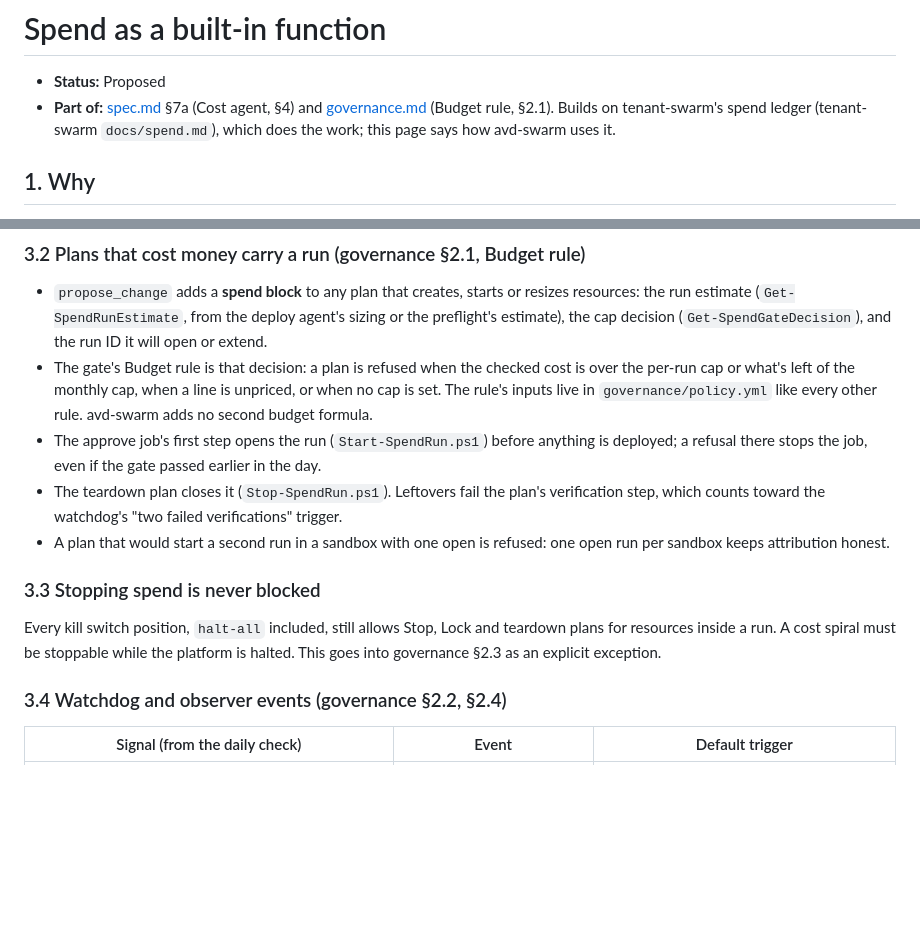
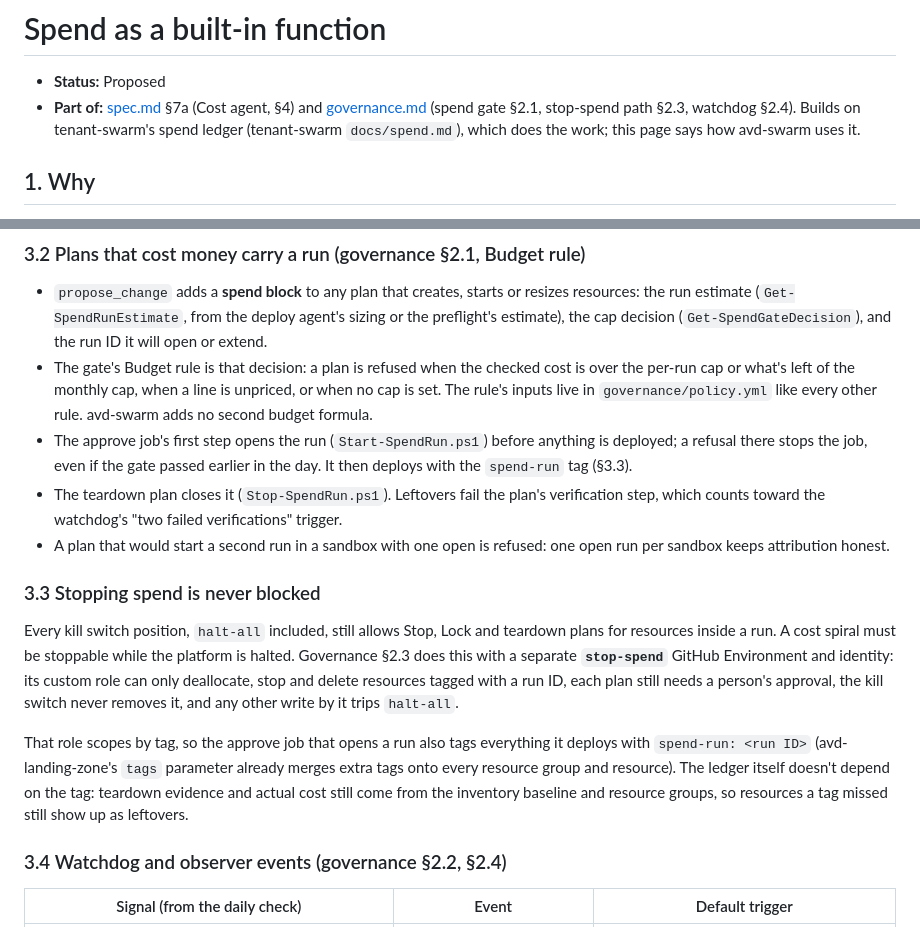
Before and after one commit to avd-ops/avd-swarm, a Markdown page: docs/spend.md, 2 parts joined by grey strips. Rendered like a GitHub page; blank space fills up the shorter version.

Commit message:
spend.md: name the stop-spend environment and tag runs for it
Co-Authored-By: Claude Opus 5.5 (1M context) <noreply@anthropic.com>
Claude-Session: https://claude.ai/code/session_019gefQY1WH6MZvFn1ABqaaJ

```diff
--- a/docs/spend.md
+++ b/docs/spend.md
@@ -1,7 +1,7 @@
 # Spend as a built-in function
 
 - **Status:** Proposed
-- **Part of:** [spec.md](spec.md) §7a (Cost agent, §4) and [governance.md](governance.md) (Budget rule, §2.1). Builds on tenant-swarm's spend ledger (tenant-swarm `docs/spend.md`), which does the work; this page says how avd-swarm uses it.
+- **Part of:** [spec.md](spec.md) §7a (Cost agent, §4) and [governance.md](governance.md) (spend gate §2.1, stop-spend path §2.3, watchdog §2.4). Builds on tenant-swarm's spend ledger (tenant-swarm `docs/spend.md`), which does the work; this page says how avd-swarm uses it.
 
 ## 1. Why
 
@@ -27,12 +27,14 @@ Reads the ledger and Cost Management, read-only. Questions it answers with evide
 ### 3.2 Plans that cost money carry a run (governance §2.1, Budget rule)
 - `propose_change` adds a **spend block** to any plan that creates, starts or resizes resources: the run estimate (`Get-SpendRunEstimate`, from the deploy agent's sizing or the preflight's estimate), the cap decision (`Get-SpendGateDecision`), and the run ID it will open or extend.
 - The gate's Budget rule is that decision: a plan is refused when the checked cost is over the per-run cap or what's left of the monthly cap, when a line is unpriced, or when no cap is set. The rule's inputs live in `governance/policy.yml` like every other rule. avd-swarm adds no second budget formula.
-- The approve job's first step opens the run (`Start-SpendRun.ps1`) before anything is deployed; a refusal there stops the job, even if the gate passed earlier in the day.
+- The approve job's first step opens the run (`Start-SpendRun.ps1`) before anything is deployed; a refusal there stops the job, even if the gate passed earlier in the day. It then deploys with the `spend-run` tag (§3.3).
 - The teardown plan closes it (`Stop-SpendRun.ps1`). Leftovers fail the plan's verification step, which counts toward the watchdog's "two failed verifications" trigger.
 - A plan that would start a second run in a sandbox with one open is refused: one open run per sandbox keeps attribution honest.
 
 ### 3.3 Stopping spend is never blocked
-Every kill switch position, `halt-all` included, still allows Stop, Lock and teardown plans for resources inside a run. A cost spiral must be stoppable while the platform is halted. This goes into governance §2.3 as an explicit exception.
+Every kill switch position, `halt-all` included, still allows Stop, Lock and teardown plans for resources inside a run. A cost spiral must be stoppable while the platform is halted. Governance §2.3 does this with a separate **`stop-spend`** GitHub Environment and identity: its custom role can only deallocate, stop and delete resources tagged with a run ID, each plan still needs a person's approval, the kill switch never removes it, and any other write by it trips `halt-all`.
+
+That role scopes by tag, so the approve job that opens a run also tags everything it deploys with `spend-run: <run ID>` (avd-landing-zone's `tags` parameter already merges extra tags onto every resource group and resource). The ledger itself doesn't depend on the tag: teardown evidence and actual cost still come from the inventory baseline and resource groups, so resources a tag missed still show up as leftovers.
 
 ### 3.4 Watchdog and observer events (governance §2.2, §2.4)
 | Signal (from the daily check) | Event | Default trigger |
```
